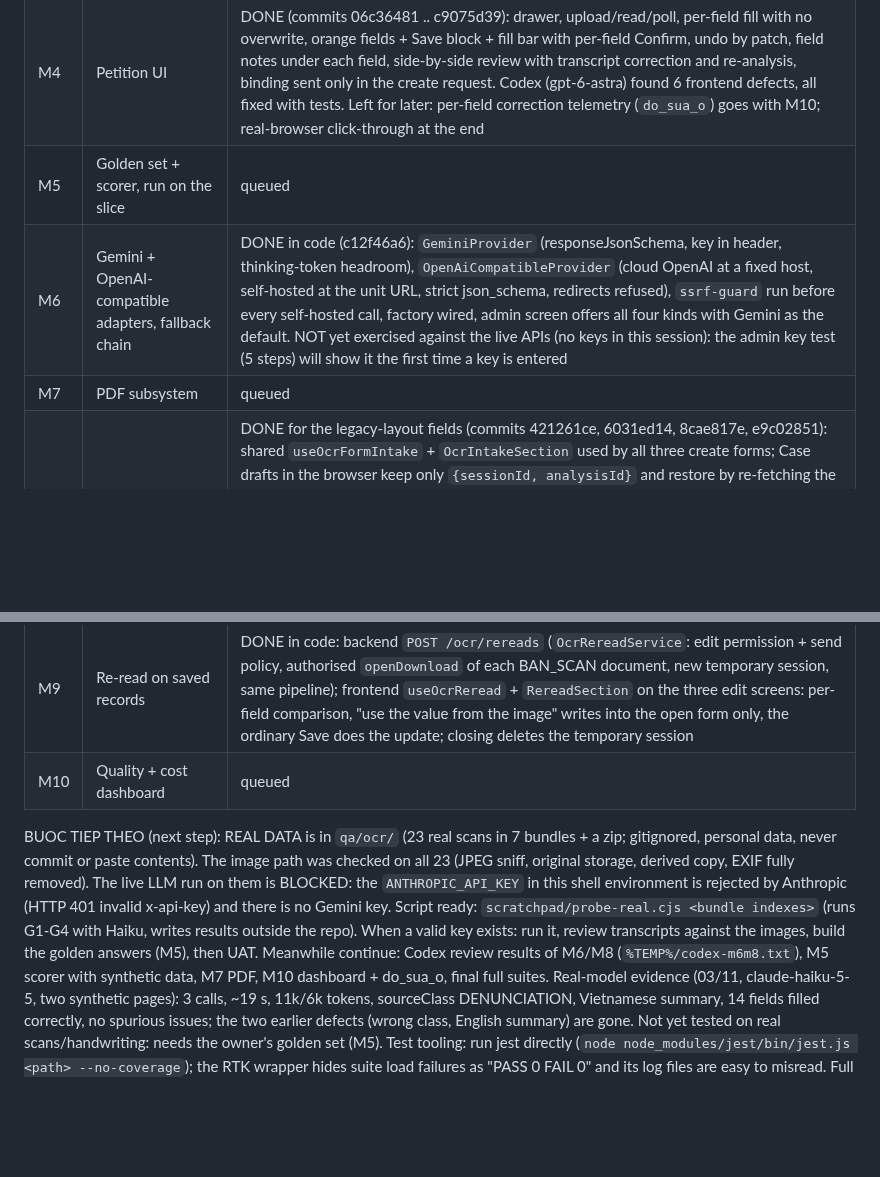
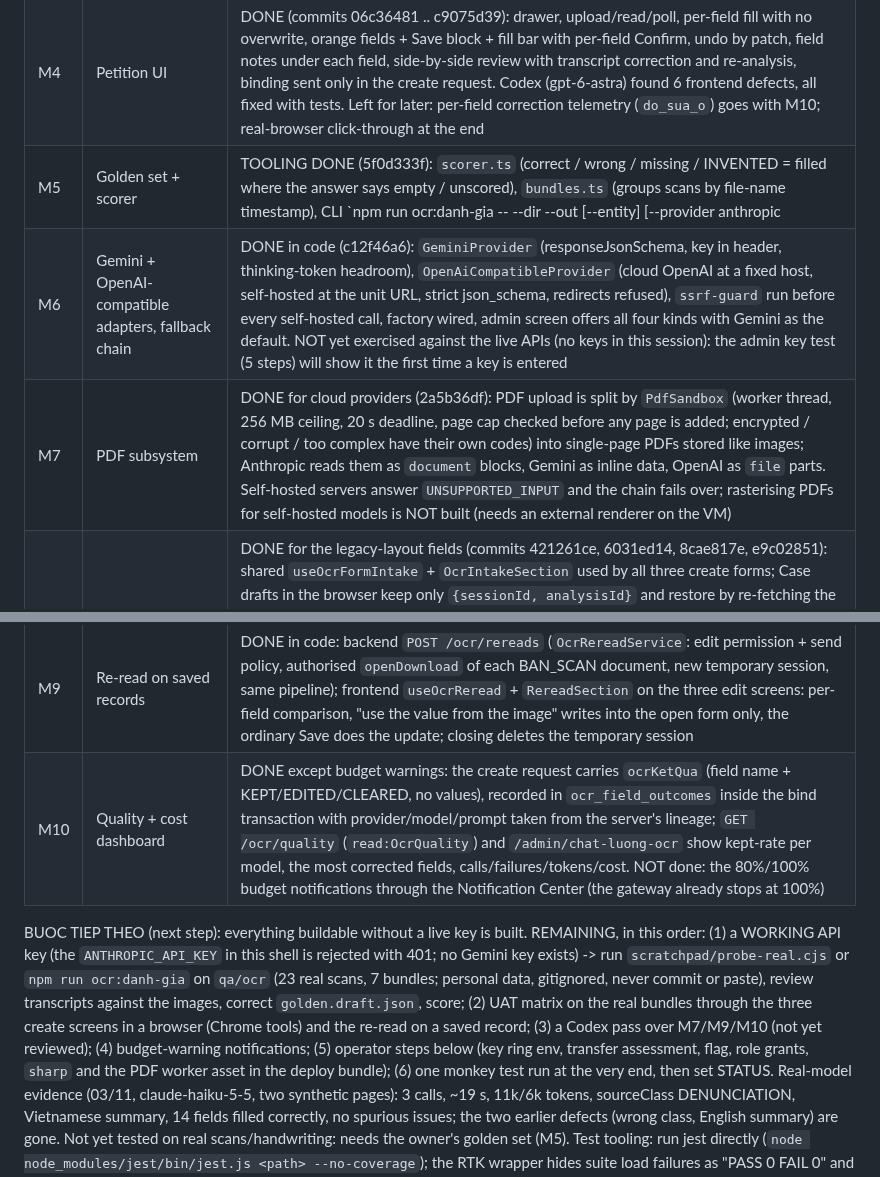
Before and after one commit to trungtm78/PC02, a Markdown page: PROGRESS.md, 2 parts joined by grey strips. GitHub-like rendering; blank space fills up the shorter version.

Commit message:
docs: progress for M5, M7, M10 and the PDF deploy note

```diff
--- a/PROGRESS.md
+++ b/PROGRESS.md
@@ -16,14 +16,14 @@ Milestones follow the spec's delivery order (vertical slice first):
 | M2 | LLM gateway + configuration, Anthropic adapter | DONE (backend 155 specs incl. PostgreSQL; admin screen 38 UI tests; full suites: backend 9183 pass, frontend 5702 pass, only load-timeout flakes that pass alone) |
 | M3 | Vertical-slice pipeline (images) | DONE: backend complete and reviewed. Codex (gpt-6-astra) found 9 defects on 03/11, all fixed with tests (purge/bind race, provider eligibility re-check per attempt, stale-analysis fingerprint, atomic model readings, claim tokens + heartbeat, finaliser claim + backoff, abort-on-failure, send permission re-checked at run time). Full backend run: only load-timeout flake (passes alone) |
 | M4 | Petition UI | DONE (commits 06c36481 .. c9075d39): drawer, upload/read/poll, per-field fill with no overwrite, orange fields + Save block + fill bar with per-field Confirm, undo by patch, field notes under each field, side-by-side review with transcript correction and re-analysis, binding sent only in the create request. Codex (gpt-6-astra) found 6 frontend defects, all fixed with tests. Left for later: per-field correction telemetry (`do_sua_o`) goes with M10; real-browser click-through at the end |
-| M5 | Golden set + scorer, run on the slice | queued |
+| M5 | Golden set + scorer | TOOLING DONE (5f0d333f): `scorer.ts` (correct / wrong / missing / INVENTED = filled where the answer says empty / unscored), `bundles.ts` (groups scans by file-name timestamp), CLI `npm run ocr:danh-gia -- --dir <scans> --out <results> [--entity] [--provider anthropic|gemini] [--model] [--bundles 0,2] [--golden file.json] [--init-golden]` (exit 1 on any invented value). NOT run on the real set: needs a working API key, then a person must correct `golden.draft.json` against the images (a score against an uncorrected draft only measures the system against itself) |
 | M6 | Gemini + OpenAI-compatible adapters, fallback chain | DONE in code (c12f46a6): `GeminiProvider` (responseJsonSchema, key in header, thinking-token headroom), `OpenAiCompatibleProvider` (cloud OpenAI at a fixed host, self-hosted at the unit URL, strict json_schema, redirects refused), `ssrf-guard` run before every self-hosted call, factory wired, admin screen offers all four kinds with Gemini as the default. NOT yet exercised against the live APIs (no keys in this session): the admin key test (5 steps) will show it the first time a key is entered |
-| M7 | PDF subsystem | queued |
+| M7 | PDF subsystem | DONE for cloud providers (2a5b36df): PDF upload is split by `PdfSandbox` (worker thread, 256 MB ceiling, 20 s deadline, page cap checked before any page is added; encrypted / corrupt / too complex have their own codes) into single-page PDFs stored like images; Anthropic reads them as `document` blocks, Gemini as inline data, OpenAI as `file` parts. Self-hosted servers answer `UNSUPPORTED_INPUT` and the chain fails over; rasterising PDFs for self-hosted models is NOT built (needs an external renderer on the VM) |
 | M8 | Incident + Case | DONE for the legacy-layout fields (commits 421261ce, 6031ed14, 8cae817e, e9c02851): shared `useOcrFormIntake` + `OcrIntakeSection` used by all three create forms; Case drafts in the browser keep only `{sessionId, analysisId}` and restore by re-fetching the analysis (expired scans are reported); the server's layout field names are translated to each form's own paths (Petition/Incident `dichLuu`) with a gate that every catalogue field lands on its form. NOT done: native fields outside the layout (Case `caseTitle`/`subjects[]`, Incident `name` is filled through the summary, Petition `suspectedPerson` via layout mapping) |
 | M9 | Re-read on saved records | DONE in code: backend `POST /ocr/rereads` (`OcrRereadService`: edit permission + send policy, authorised `openDownload` of each BAN_SCAN document, new temporary session, same pipeline); frontend `useOcrReread` + `RereadSection` on the three edit screens: per-field comparison, "use the value from the image" writes into the open form only, the ordinary Save does the update; closing deletes the temporary session |
-| M10 | Quality + cost dashboard | queued |
+| M10 | Quality + cost dashboard | DONE except budget warnings: the create request carries `ocrKetQua` (field name + KEPT/EDITED/CLEARED, no values), recorded in `ocr_field_outcomes` inside the bind transaction with provider/model/prompt taken from the server's lineage; `GET /ocr/quality` (`read:OcrQuality`) and `/admin/chat-luong-ocr` show kept-rate per model, the most corrected fields, calls/failures/tokens/cost. NOT done: the 80%/100% budget notifications through the Notification Center (the gateway already stops at 100%) |
 
-BUOC TIEP THEO (next step): REAL DATA is in `qa/ocr/` (23 real scans in 7 bundles + a zip; gitignored, personal data, never commit or paste contents). The image path was checked on all 23 (JPEG sniff, original storage, derived copy, EXIF fully removed). The live LLM run on them is BLOCKED: the `ANTHROPIC_API_KEY` in this shell environment is rejected by Anthropic (HTTP 401 invalid x-api-key) and there is no Gemini key. Script ready: `scratchpad/probe-real.cjs <bundle indexes>` (runs G1-G4 with Haiku, writes results outside the repo). When a valid key exists: run it, review transcripts against the images, build the golden answers (M5), then UAT. Meanwhile continue: Codex review results of M6/M8 (`%TEMP%/codex-m6m8.txt`), M5 scorer with synthetic data, M7 PDF, M10 dashboard + do_sua_o, final full suites.
+BUOC TIEP THEO (next step): everything buildable without a live key is built. REMAINING, in this order: (1) a WORKING API key (the `ANTHROPIC_API_KEY` in this shell is rejected with 401; no Gemini key exists) -> run `scratchpad/probe-real.cjs` or `npm run ocr:danh-gia` on `qa/ocr` (23 real scans, 7 bundles; personal data, gitignored, never commit or paste), review transcripts against the images, correct `golden.draft.json`, score; (2) UAT matrix on the real bundles through the three create screens in a browser (Chrome tools) and the re-read on a saved record; (3) a Codex pass over M7/M9/M10 (not yet reviewed); (4) budget-warning notifications; (5) operator steps below (key ring env, transfer assessment, flag, role grants, `sharp` and the PDF worker asset in the deploy bundle); (6) one monkey test run at the very end, then set STATUS.
 Real-model evidence (03/11, claude-haiku-5-5, two synthetic pages): 3 calls, ~19 s, 11k/6k tokens, sourceClass DENUNCIATION, Vietnamese summary, 14 fields filled correctly, no spurious issues; the two earlier defects (wrong class, English summary) are gone. Not yet tested on real scans/handwriting: needs the owner's golden set (M5).
 Test tooling: run jest directly (`node node_modules/jest/bin/jest.js <path> --no-coverage`); the RTK wrapper hides suite load failures as "PASS 0 FAIL 0" and its log files are easy to misread. Full backend suite must be re-run before closing M2 (the earlier background run was killed by a session restart).
 
```
Also changed, not shown: docs/DEPLOY.md (+1 -0 lines).
